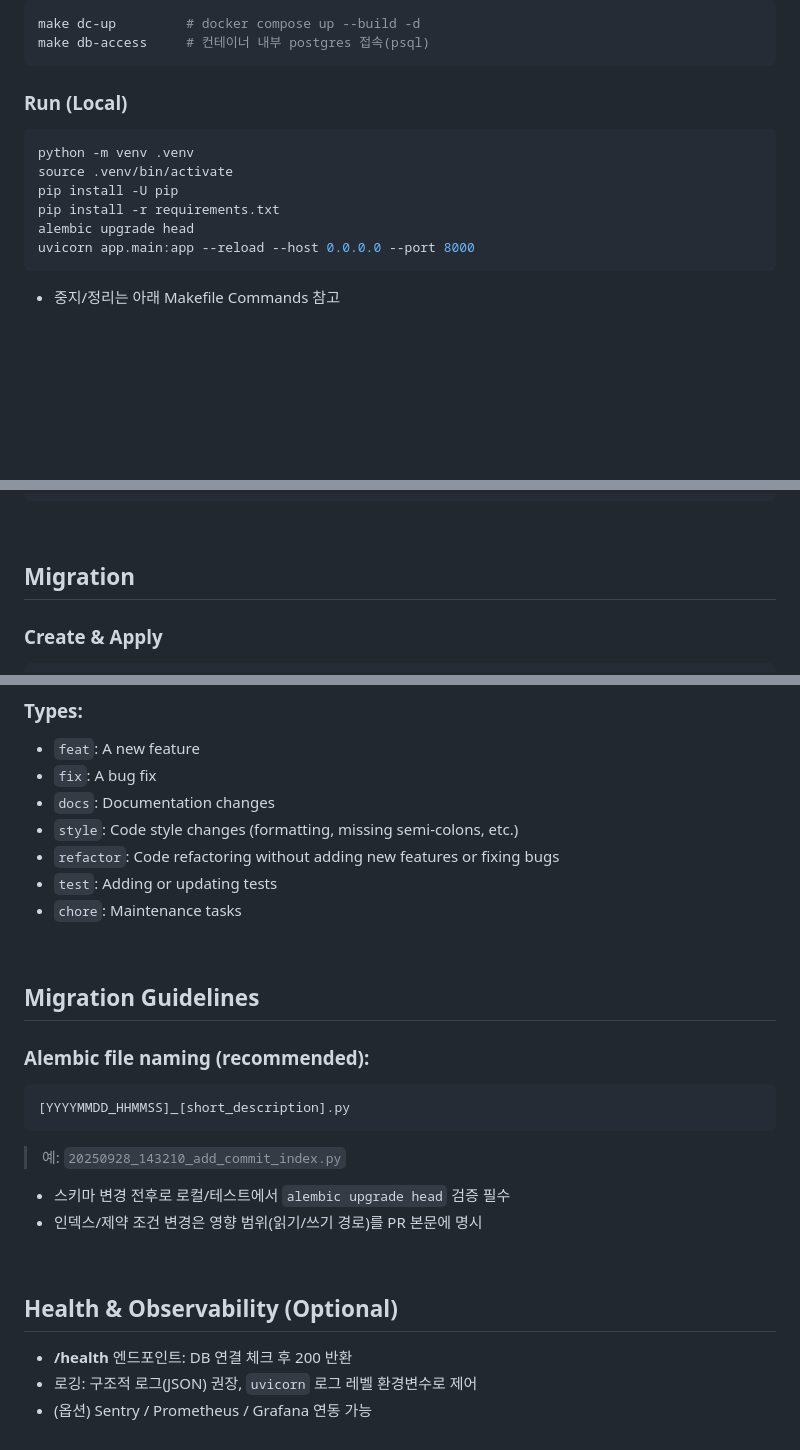
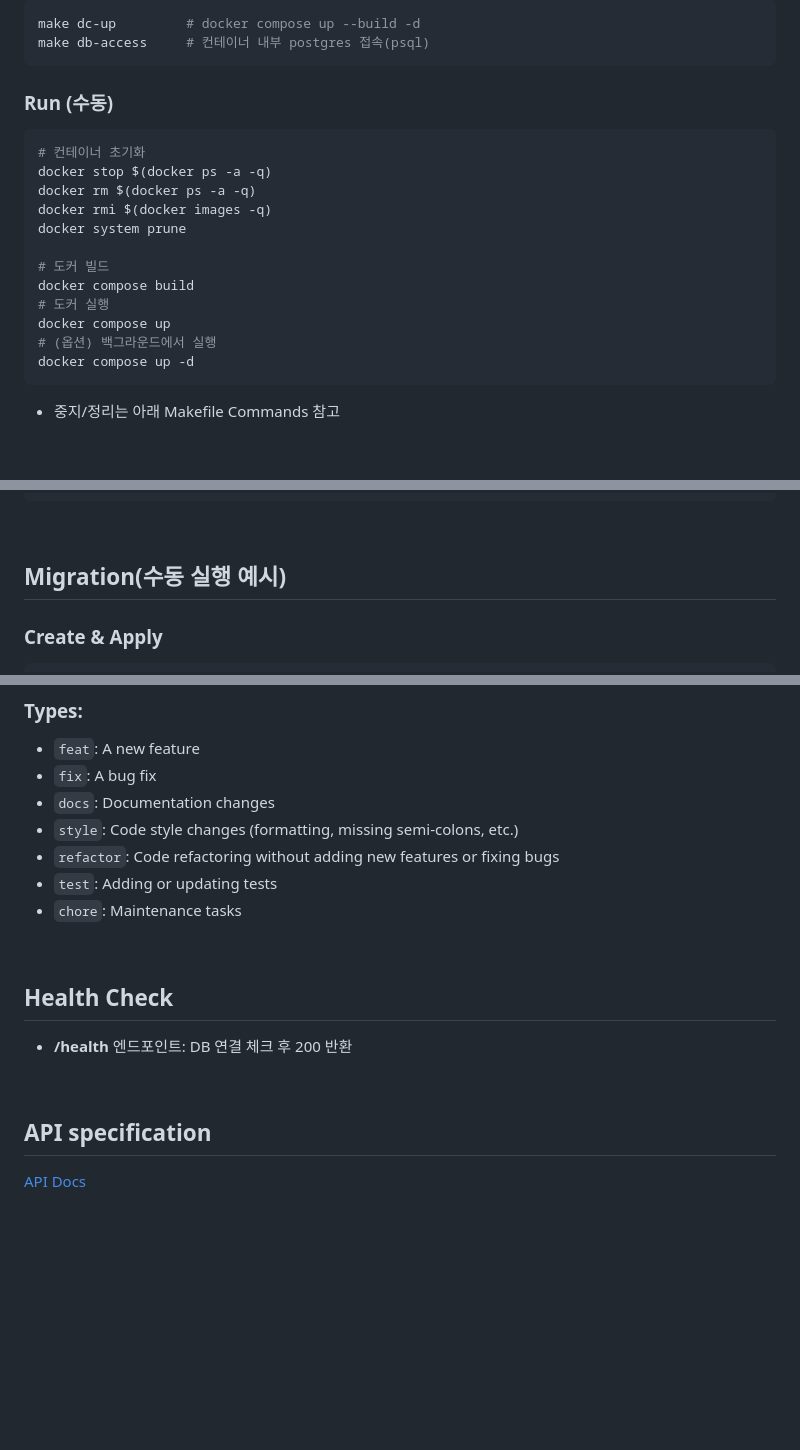
Before and after one commit to irismake/todays-commit-server, a Markdown page: README.md, 3 parts joined by grey strips. Drawn GitHub-style; blank space fills up the shorter version.

````diff
--- a/README.md
+++ b/README.md
@@ -50,14 +50,20 @@ make dc-up         # docker compose up --build -d
 make db-access     # 컨테이너 내부 postgres 접속(psql)
 ```
 
-### **Run (Local)**
+### **Run (수동)**
 ```bash
-python -m venv .venv
-source .venv/bin/activate
-pip install -U pip
-pip install -r requirements.txt
-alembic upgrade head
-uvicorn app.main:app --reload --host 0.0.0.0 --port 8000
+# 컨테이너 초기화
+docker stop $(docker ps -a -q)
+docker rm $(docker ps -a -q)
+docker rmi $(docker images -q)
+docker system prune
+
+# 도커 빌드
+docker compose build
+# 도커 실행
+docker compose up
+# (옵션) 백그라운드에서 실행
+docker compose up -d
 ```
 * 중지/정리는 아래 Makefile Commands 참고
 
@@ -84,7 +90,7 @@ make db-schema-update  # alembic revision --autogenerate -m "schema-update"
 ```
 &nbsp;
 
-## **Migration**
+## **Migration(수동 실행 예시)**
 
 ### **Create & Apply**
 ```bash
@@ -154,21 +160,13 @@ docker compose exec web alembic downgrade -1
 
 <br>
 
-## **Migration Guidelines**
 
-### **Alembic file naming (recommended):**
-```
-[YYYYMMDD_HHMMSS]_[short_description].py
-```
-> 예: `20250928_143210_add_commit_index.py`
+## **Health Check**
 
-- 스키마 변경 전후로 로컬/테스트에서 `alembic upgrade head` 검증 필수
-- 인덱스/제약 조건 변경은 영향 범위(읽기/쓰기 경로)를 PR 본문에 명시
+- **/health** 엔드포인트: DB 연결 체크 후 200 반환
 
 <br>
 
-## **Health & Observability (Optional)**
+## **API specification**
 
-- **/health** 엔드포인트: DB 연결 체크 후 200 반환
-- 로깅: 구조적 로그(JSON) 권장, `uvicorn` 로그 레벨 환경변수로 제어
-- (옵션) Sentry / Prometheus / Grafana 연동 가능
+[API Docs](https://wide-humor-7da.notion.site/API-21c4678d106480a69a57d4d9a6262a71)
````
